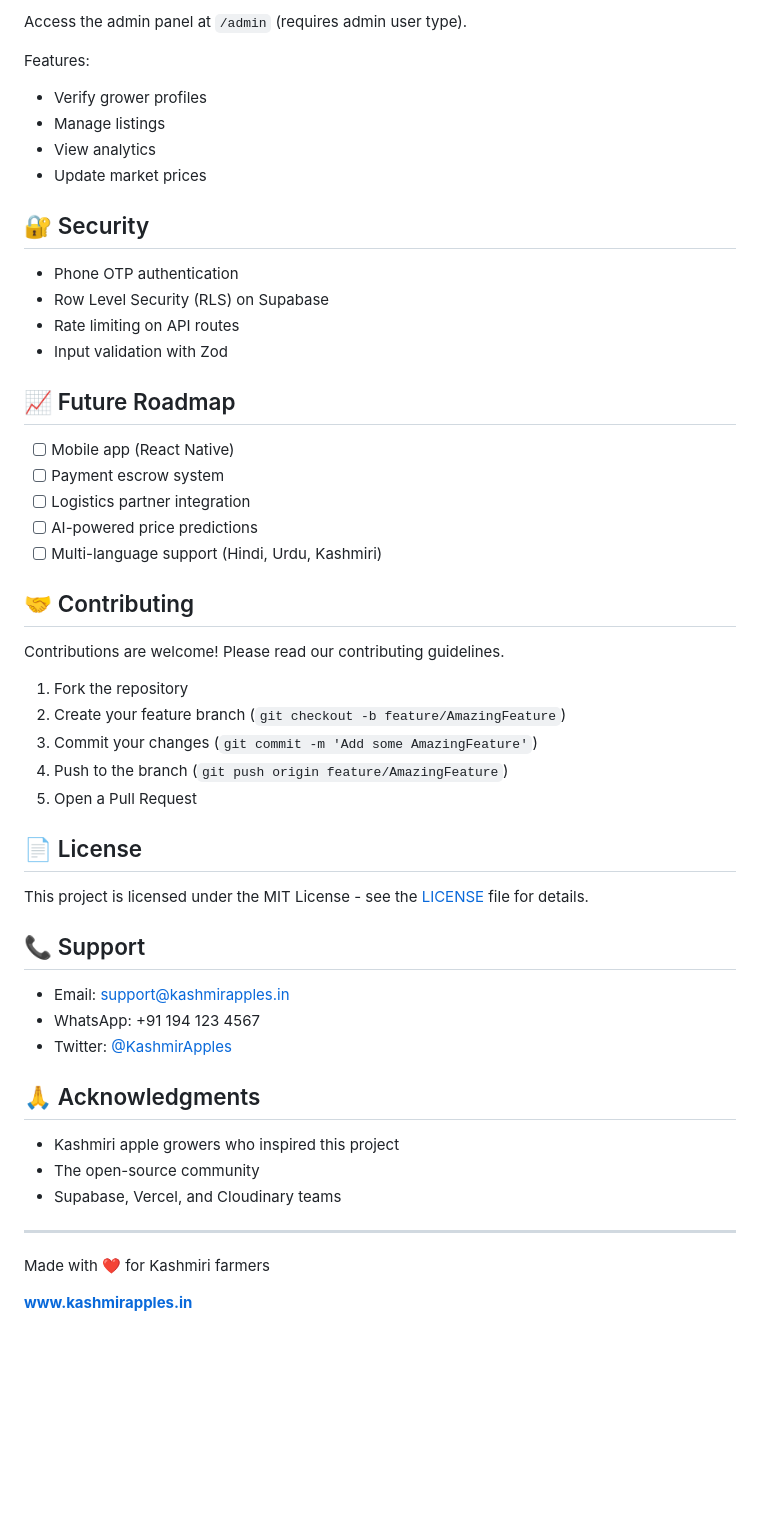
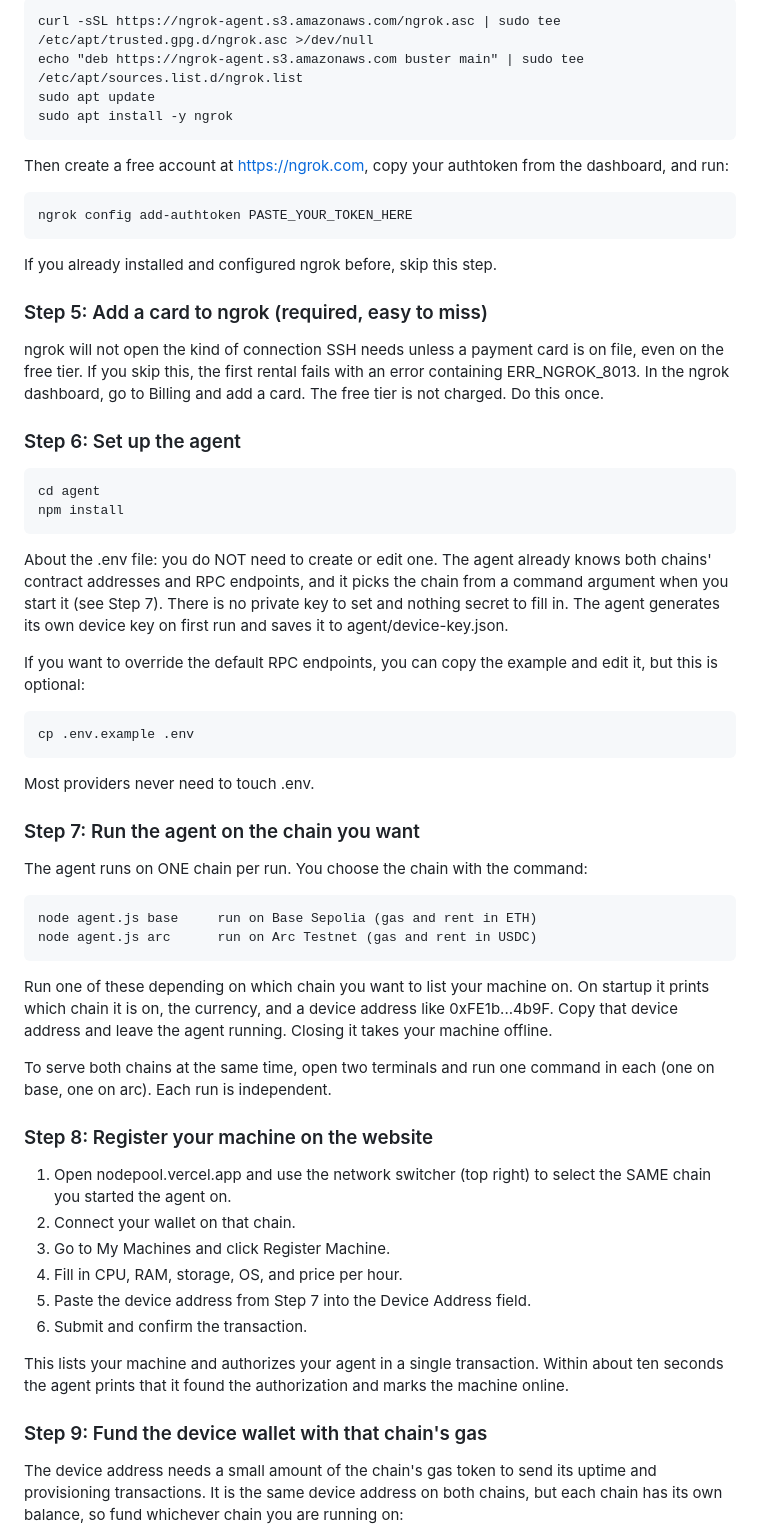
Before and after one commit to Aabis5004/nodepool, a Markdown page: README.md, the part around one of its changes. Drawn GitHub-style; blank space fills up the shorter version.

```diff
--- a/README.md
+++ b/README.md
@@ -167,55 +105,55 @@ npm run build  # Test build locally first
 
-Access the admin panel at `/admin` (requires admin user type).
+    curl -sSL https://ngrok-agent.s3.amazonaws.com/ngrok.asc | sudo tee /etc/apt/trusted.gpg.d/ngrok.asc >/dev/null
+    echo "deb https://ngrok-agent.s3.amazonaws.com buster main" | sudo tee /etc/apt/sources.list.d/ngrok.list
+    sudo apt update
+    sudo apt install -y ngrok
 
-Features:
-- Verify grower profiles
-- Manage listings
-- View analytics
-- Update market prices
+Then create a free account at https://ngrok.com, copy your authtoken from the dashboard, and run:
 
-## 🔐 Security
+    ngrok config add-authtoken PASTE_YOUR_TOKEN_HERE
 
-- Phone OTP authentication
-- Row Level Security (RLS) on Supabase
-- Rate limiting on API routes
-- Input validation with Zod
+If you already installed and configured ngrok before, skip this step.
 
-## 📈 Future Roadmap
+### Step 5: Add a card to ngrok (required, easy to miss)
 
-- [ ] Mobile app (React Native)
-- [ ] Payment escrow system
-- [ ] Logistics partner integration
-- [ ] AI-powered price predictions
-- [ ] Multi-language support (Hindi, Urdu, Kashmiri)
+ngrok will not open the kind of connection SSH needs unless a payment card is on file, even on the free tier. If you skip this, the first rental fails with an error containing ERR_NGROK_8013. In the ngrok dashboard, go to Billing and add a card. The free tier is not charged. Do this once.
 
-## 🤝 Contributing
+### Step 6: Set up the agent
 
-Contributions are welcome! Please read our contributing guidelines.
+    cd agent
+    npm install
 
-1. Fork the repository
-2. Create your feature branch (`git checkout -b feature/AmazingFeature`)
-3. Commit your changes (`git commit -m 'Add some AmazingFeature'`)
-4. Push to the branch (`git push origin feature/AmazingFeature`)
-5. Open a Pull Request
+About the .env file: you do NOT need to create or edit one. The agent already knows both chains' contract addresses and RPC endpoints, and it picks the chain from a command argument when you start it (see Step 7). There is no private key to set and nothing secret to fill in. The agent generates its own device key on first run and saves it to agent/device-key.json.
 
-## 📄 License
+If you want to override the default RPC endpoints, you can copy the example and edit it, but this is optional:
 
-This project is licensed under the MIT License - see the [LICENSE](LICENSE) file for details.
+    cp .env.example .env
 
-## 📞 Support
+Most providers never need to touch .env.
 
-- Email: support@kashmirapples.in
-- WhatsApp: +91 194 123 4567
-- Twitter: [@KashmirApples](https://twitter.com/KashmirApples)
+### Step 7: Run the agent on the chain you want
 
-## 🙏 Acknowledgments
+The agent runs on ONE chain per run. You choose the chain with the command:
 
-- Kashmiri apple growers who inspired this project
-- The open-source community
-- Supabase, Vercel, and Cloudinary teams
+    node agent.js base     run on Base Sepolia (gas and rent in ETH)
+    node agent.js arc      run on Arc Testnet (gas and rent in USDC)
 
----
+Run one of these depending on which chain you want to list your machine on. On startup it prints which chain it is on, the currency, and a device address like 0xFE1b...4b9F. Copy that device address and leave the agent running. Closing it takes your machine offline.
 
-Made with ❤️ for Kashmiri farmers
+To serve both chains at the same time, open two terminals and run one command in each (one on base, one on arc). Each run is independent.
 
-**[www.kashmirapples.in](https://kashmirapples.in)**
+### Step 8: Register your machine on the website
+
+1. Open nodepool.vercel.app and use the network switcher (top right) to select the SAME chain you started the agent on.
+2. Connect your wallet on that chain.
+3. Go to My Machines and click Register Machine.
+4. Fill in CPU, RAM, storage, OS, and price per hour.
+5. Paste the device address from Step 7 into the Device Address field.
+6. Submit and confirm the transaction.
+
+This lists your machine and authorizes your agent in a single transaction. Within about ten seconds the agent prints that it found the authorization and marks the machine online.
+
+### Step 9: Fund the device wallet with that chain's gas
+
+The device address needs a small amount of the chain's gas token to send its uptime and provisioning transactions. It is the same device address on both chains, but each chain has its own balance, so fund whichever chain you are running on:
+
```
Also changed, not shown: other parts of README.md (+104 -123 lines).
